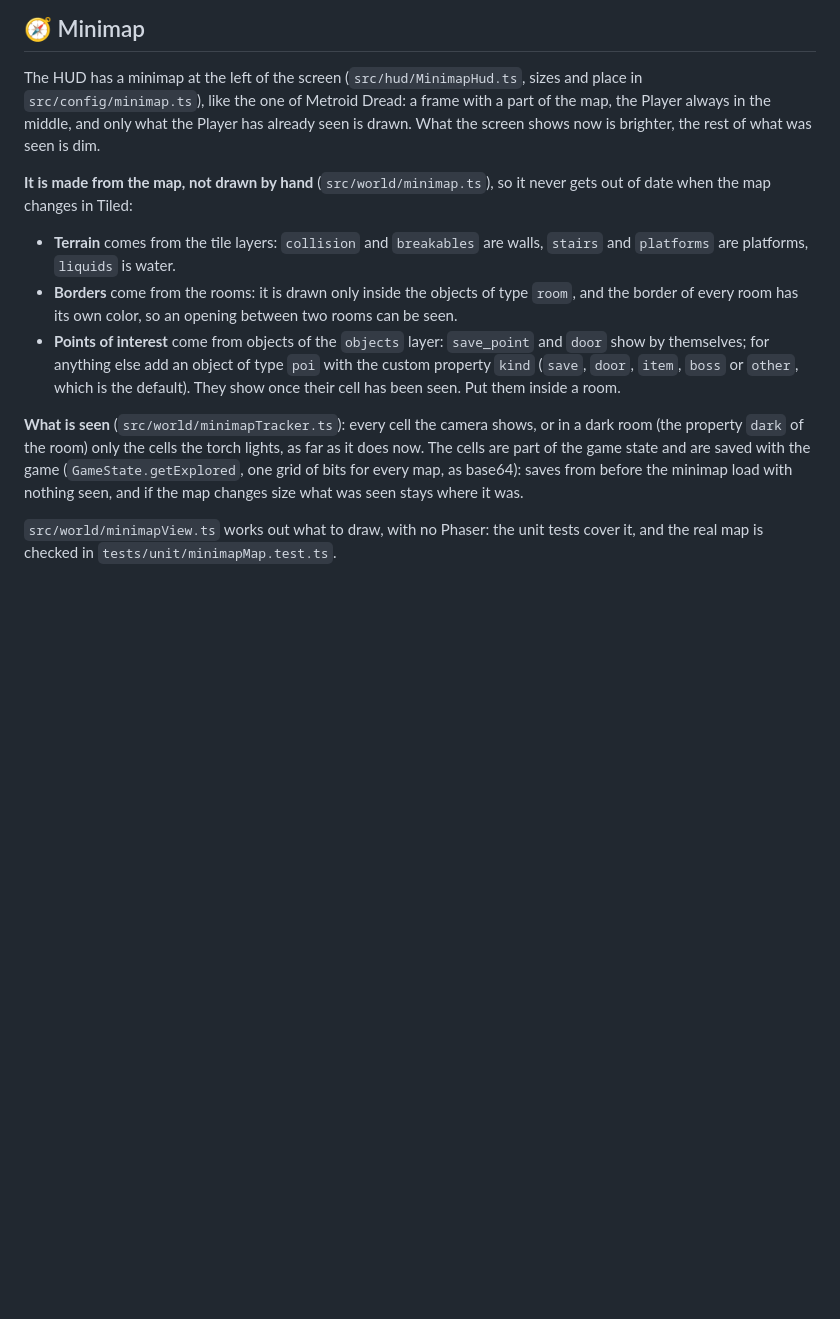
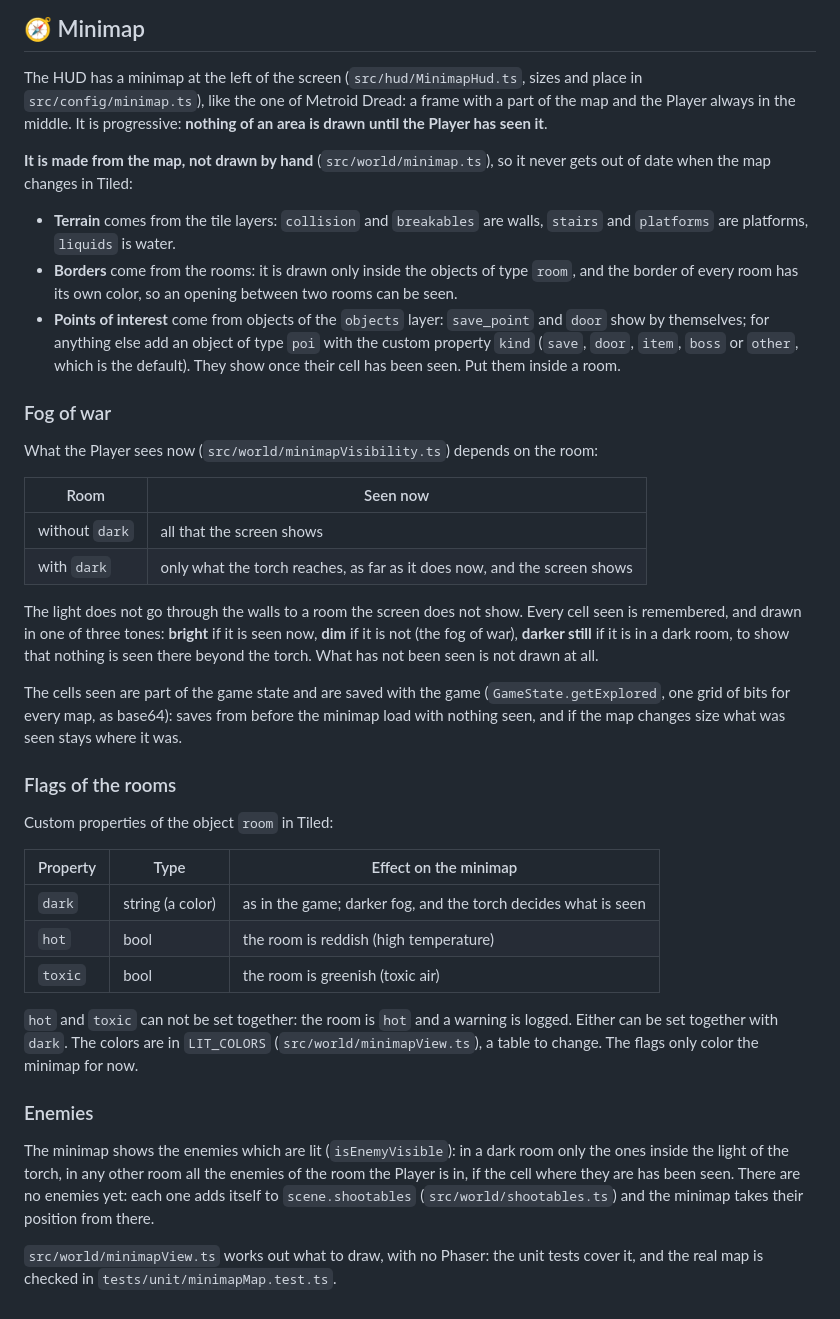
Before and after one commit to AbboDev/Torch, a Markdown page: README.md, the part around the change. Drawn GitHub-style; blank space fills up the shorter version.

Commit message:
docs(map): describe the fog of war, the flags of the rooms and the enemies of the minimap
A table of what is seen in every room, the properties of the room object in Tiled and where the
colors are.

```diff
--- a/README.md
+++ b/README.md
@@ -340,9 +340,8 @@ shows the target (`CursorScene`).
 ## 🧭 Minimap
 
 The HUD has a minimap at the left of the screen (`src/hud/MinimapHud.ts`, sizes and place in
-`src/config/minimap.ts`), like the one of Metroid Dread: a frame with a part of the map, the Player
-always in the middle, and only what the Player has already seen is drawn. What the screen shows now
-is brighter, the rest of what was seen is dim.
+`src/config/minimap.ts`), like the one of Metroid Dread: a frame with a part of the map and the Player
+always in the middle. It is progressive: **nothing of an area is drawn until the Player has seen it**.
 
 **It is made from the map, not drawn by hand** (`src/world/minimap.ts`), so it never gets out of date
 when the map changes in Tiled:
@@ -356,11 +355,43 @@ when the map changes in Tiled:
   (`save`, `door`, `item`, `boss` or `other`, which is the default). They show once their cell has
   been seen. Put them inside a room.
 
-**What is seen** (`src/world/minimapTracker.ts`): every cell the camera shows, or in a dark room (the
-property `dark` of the room) only the cells the torch lights, as far as it does now. The cells are
-part of the game state and are saved with the game (`GameState.getExplored`, one grid of bits for
-every map, as base64): saves from before the minimap load with nothing seen, and if the map changes
-size what was seen stays where it was.
+### Fog of war
+
+What the Player sees now (`src/world/minimapVisibility.ts`) depends on the room:
+
+| Room | Seen now |
+| ---- | -------- |
+| without `dark` | all that the screen shows |
+| with `dark` | only what the torch reaches, as far as it does now, and the screen shows |
+
+The light does not go through the walls to a room the screen does not show. Every cell seen is remembered, and drawn in one of three tones: **bright** if it is seen now, **dim** if
+it is not (the fog of war), **darker still** if it is in a dark room, to show that nothing is seen there
+beyond the torch. What has not been seen is not drawn at all.
+
+The cells seen are part of the game state and are saved with the game (`GameState.getExplored`, one
+grid of bits for every map, as base64): saves from before the minimap load with nothing seen, and if the
+map changes size what was seen stays where it was.
+
+### Flags of the rooms
+
+Custom properties of the object `room` in Tiled:
+
+| Property | Type | Effect on the minimap |
+| -------- | ---- | --------------------- |
+| `dark` | string (a color) | as in the game; darker fog, and the torch decides what is seen |
+| `hot` | bool | the room is reddish (high temperature) |
+| `toxic` | bool | the room is greenish (toxic air) |
+
+`hot` and `toxic` can not be set together: the room is `hot` and a warning is logged. Either can be set
+together with `dark`. The colors are in `LIT_COLORS` (`src/world/minimapView.ts`), a table to change.
+The flags only color the minimap for now.
+
+### Enemies
+
+The minimap shows the enemies which are lit (`isEnemyVisible`): in a dark room only the ones inside the
+light of the torch, in any other room all the enemies of the room the Player is in, if the cell where
+they are has been seen. There are no enemies yet: each one adds itself to `scene.shootables`
+(`src/world/shootables.ts`) and the minimap takes their position from there.
 
 `src/world/minimapView.ts` works out what to draw, with no Phaser: the unit tests cover it, and the
 real map is checked in `tests/unit/minimapMap.test.ts`.
```
